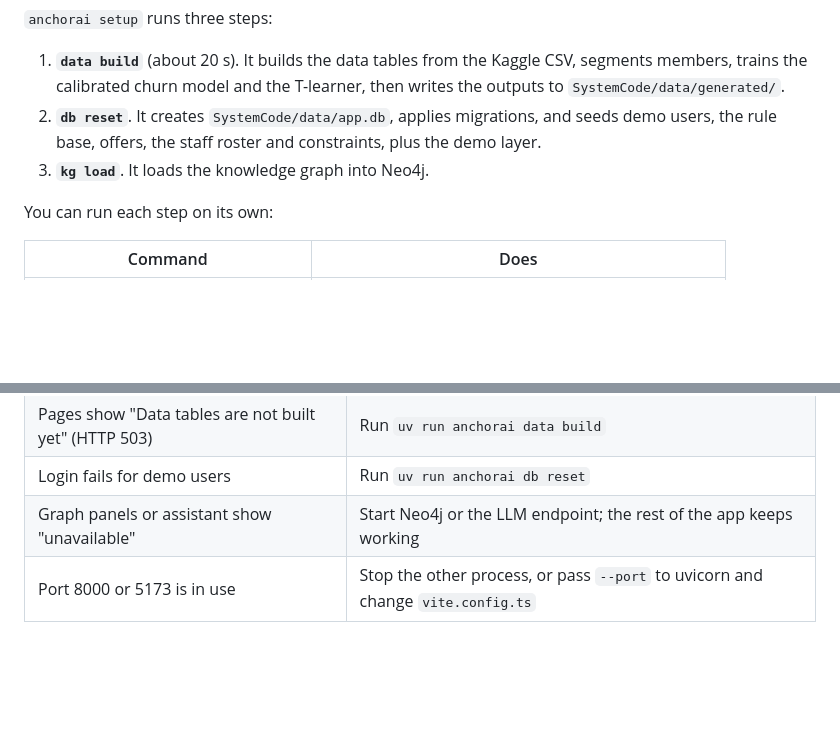
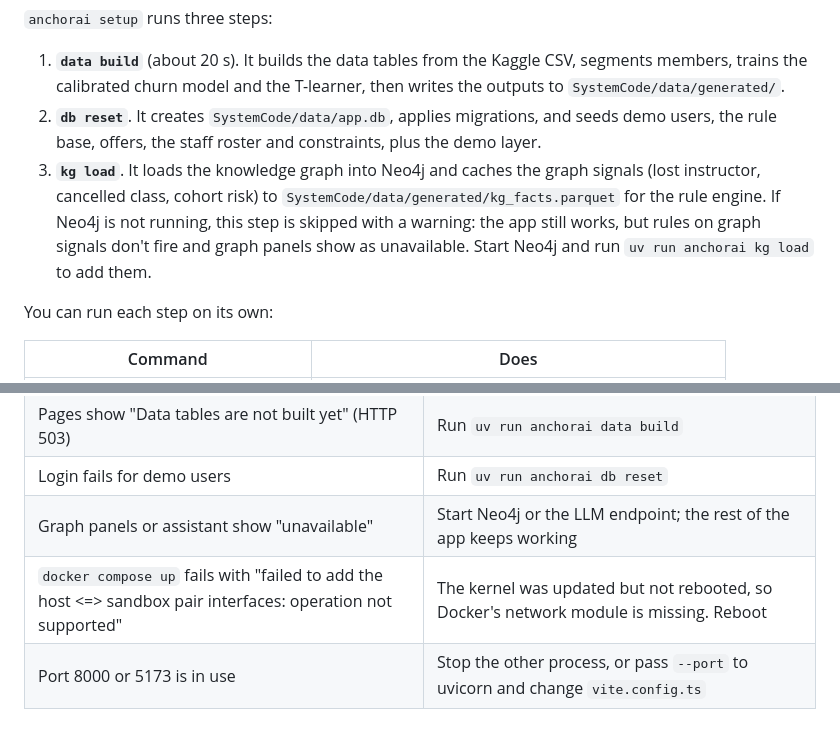
Before and after one commit to sgtaziz/IRS-PM-2026-08-17-ISFT-GRP-16-AnchorAI, a Markdown page: ProjectReport/installation-guide.md, 2 parts joined by grey strips. Rendered like a GitHub page; blank space fills up the shorter version.

Commit message:
docs: document kg load caching and neo4j fallback

```diff
--- a/ProjectReport/installation-guide.md
+++ b/ProjectReport/installation-guide.md
@@ -52,7 +52,7 @@ uv run anchorai setup
 
 1. **`data build`** (about 20 s). It builds the data tables from the Kaggle CSV, segments members, trains the calibrated churn model and the T-learner, then writes the outputs to `SystemCode/data/generated/`.
 2. **`db reset`**. It creates `SystemCode/data/app.db`, applies migrations, and seeds demo users, the rule base, offers, the staff roster and constraints, plus the demo layer.
-3. **`kg load`**. It loads the knowledge graph into Neo4j.
+3. **`kg load`**. It loads the knowledge graph into Neo4j and caches the graph signals (lost instructor, cancelled class, cohort risk) to `SystemCode/data/generated/kg_facts.parquet` for the rule engine. If Neo4j is not running, this step is skipped with a warning: the app still works, but rules on graph signals don't fire and graph panels show as unavailable. Start Neo4j and run `uv run anchorai kg load` to add them.
 
 You can run each step on its own:
 
@@ -106,4 +106,5 @@ cd SystemCode/frontend && npm run build        # type-check and production build
 | Pages show "Data tables are not built yet" (HTTP 503) | Run `uv run anchorai data build` |
 | Login fails for demo users | Run `uv run anchorai db reset` |
 | Graph panels or assistant show "unavailable" | Start Neo4j or the LLM endpoint; the rest of the app keeps working |
+| `docker compose up` fails with "failed to add the host <=> sandbox pair interfaces: operation not supported" | The kernel was updated but not rebooted, so Docker's network module is missing. Reboot |
 | Port 8000 or 5173 is in use | Stop the other process, or pass `--port` to uvicorn and change `vite.config.ts` |
```
Also changed, not shown: AGENTS.md (+1 -0 lines).
